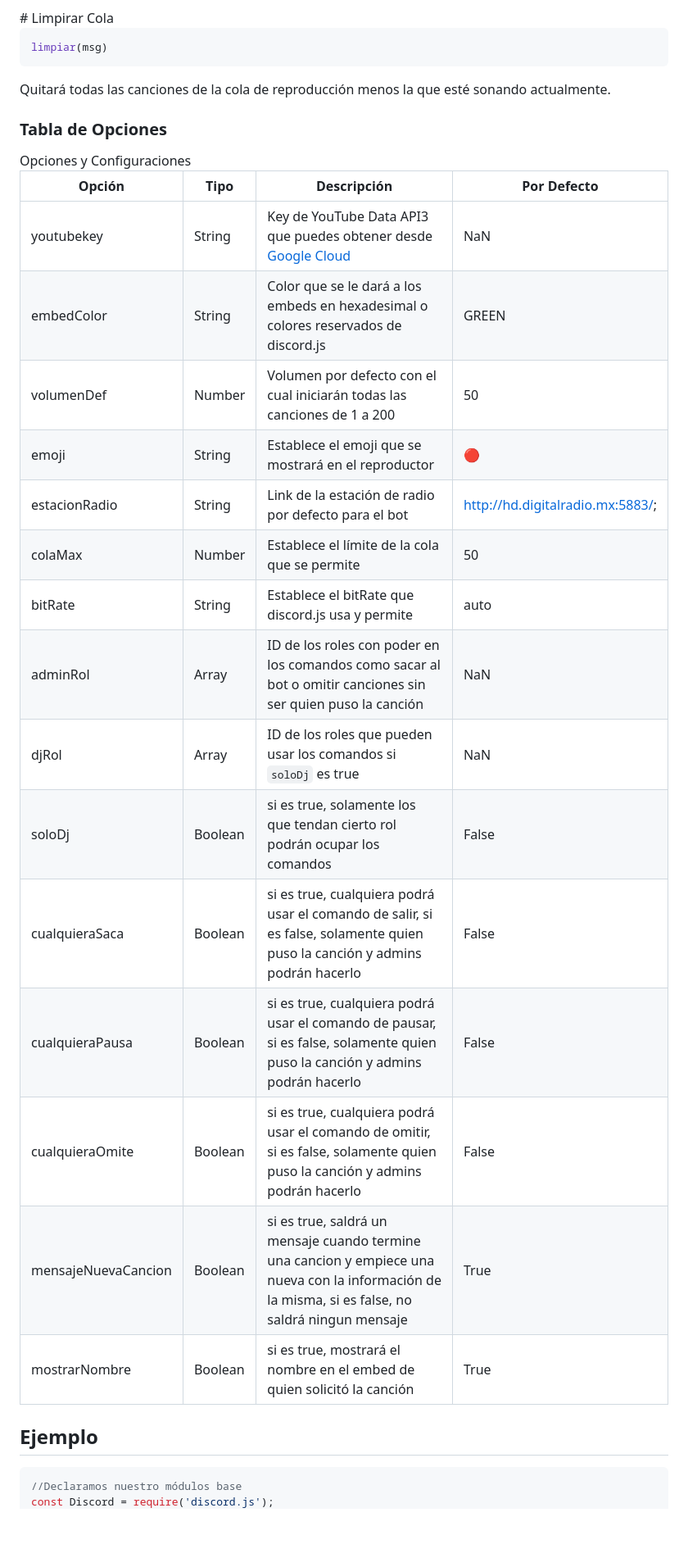
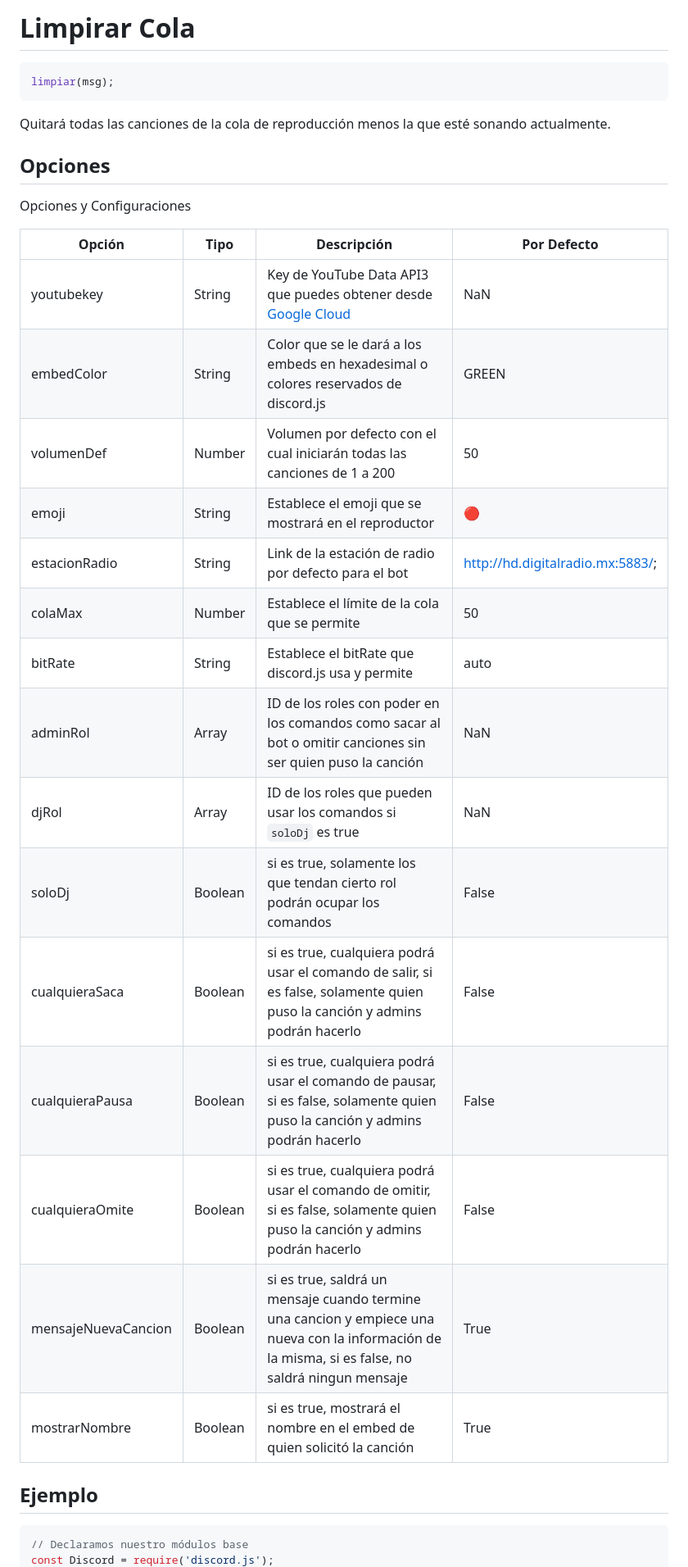
Before and after one commit to StarArmyDev/starmusic, a Markdown page: README.md, the part around the change printed below. Shown: that part at 82% size. GitHub-like rendering; blank space fills up the shorter version.

````diff
--- a/README.md
+++ b/README.md
@@ -194,34 +217,36 @@ __Argumentos__
 # Limpirar Cola
 
 ```js
-limpiar(msg)
+limpiar(msg);
 ```
-Quitará todas las canciones de la  cola de reproducción menos la que esté sonando actualmente.
 
-### Tabla de Opciones
-<a name="opciones" />
+Quitará todas las canciones de la cola de reproducción menos la que esté sonando actualmente.
+
+## Opciones
+
 Opciones y Configuraciones
 
-| Opción | Tipo | Descripción | Por Defecto |
-| --- | --- | --- | --- |
-| youtubekey | String | Key de YouTube Data API3 que puedes obtener desde [Google Cloud](https://developers.google.com/youtube/v3/getting-started) | NaN
-| embedColor | String | Color que se le dará a los embeds en hexadesimal o colores reservados de discord.js | GREEN
-| volumenDef | Number | Volumen por defecto con el cual iniciarán todas las canciones de 1 a 200 | 50
-| emoji | String | Establece el emoji que se mostrará en el reproductor | 🔴
-| estacionRadio | String | Link de la estación de radio por defecto para el bot | http://hd.digitalradio.mx:5883/;
-| colaMax | Number | Establece el límite de la cola que se permite | 50
-| bitRate | String | Establece el bitRate que discord.js usa y permite | auto
-| adminRol | Array | ID de los roles con poder en los comandos como sacar al bot o omitir canciones sin ser quien puso la canción | NaN
-| djRol | Array | ID de los roles que pueden usar los comandos si `soloDj` es true | NaN
-| soloDj | Boolean | si es true, solamente los que tendan cierto rol podrán ocupar los comandos | False
-| cualquieraSaca | Boolean | si es true, cualquiera podrá usar el comando de salir, si es false, solamente quien puso la canción y admins podrán hacerlo | False
-| cualquieraPausa | Boolean | si es true, cualquiera podrá usar el comando de pausar, si es false, solamente quien puso la canción y admins podrán hacerlo | False
-| cualquieraOmite | Boolean | si es true, cualquiera podrá usar el comando de omitir, si es false, solamente quien puso la canción y admins podrán hacerlo | False
-| mensajeNuevaCancion | Boolean | si es true, saldrá un mensaje cuando termine una cancion y empiece una nueva con la información de la misma, si es false, no saldrá ningun mensaje | True
-| mostrarNombre | Boolean | si es true, mostrará el nombre en el embed de quien solicitó la canción | True
+| Opción              | Tipo    | Descripción                                                                                                                                        | Por Defecto                        |
+| ------------------- | ------- | -------------------------------------------------------------------------------------------------------------------------------------------------- | ---------------------------------- |
+| youtubekey          | String  | Key de YouTube Data API3 que puedes obtener desde [Google Cloud](https://developers.google.com/youtube/v3/getting-started)                         | NaN                                |
+| embedColor          | String  | Color que se le dará a los embeds en hexadesimal o colores reservados de discord.js                                                                | GREEN                              |
+| volumenDef          | Number  | Volumen por defecto con el cual iniciarán todas las canciones de 1 a 200                                                                           | 50                                 |
+| emoji               | String  | Establece el emoji que se mostrará en el reproductor                                                                                               | 🔴                                 |
+| estacionRadio       | String  | Link de la estación de radio por defecto para el bot                                                                                               | <http://hd.digitalradio.mx:5883/>; |
+| colaMax             | Number  | Establece el límite de la cola que se permite                                                                                                      | 50                                 |
+| bitRate             | String  | Establece el bitRate que discord.js usa y permite                                                                                                  | auto                               |
+| adminRol            | Array   | ID de los roles con poder en los comandos como sacar al bot o omitir canciones sin ser quien puso la canción                                       | NaN                                |
+| djRol               | Array   | ID de los roles que pueden usar los comandos si `soloDj` es true                                                                                   | NaN                                |
+| soloDj              | Boolean | si es true, solamente los que tendan cierto rol podrán ocupar los comandos                                                                         | False                              |
+| cualquieraSaca      | Boolean | si es true, cualquiera podrá usar el comando de salir, si es false, solamente quien puso la canción y admins podrán hacerlo                        | False                              |
+| cualquieraPausa     | Boolean | si es true, cualquiera podrá usar el comando de pausar, si es false, solamente quien puso la canción y admins podrán hacerlo                       | False                              |
+| cualquieraOmite     | Boolean | si es true, cualquiera podrá usar el comando de omitir, si es false, solamente quien puso la canción y admins podrán hacerlo                       | False                              |
+| mensajeNuevaCancion | Boolean | si es true, saldrá un mensaje cuando termine una cancion y empiece una nueva con la información de la misma, si es false, no saldrá ningun mensaje | True                               |
+| mostrarNombre       | Boolean | si es true, mostrará el nombre en el embed de quien solicitó la canción                                                                            | True                               |
 
 ## Ejemplo
+
 ```js
-//Declaramos nuestro módulos base
+// Declaramos nuestro módulos base
 const Discord = require('discord.js');
 const client = new Discord.Client();
````
Also changed, not shown: other parts of README.md (+95 -82 lines), .github/ISSUE_TEMPLATE/bug_report.md (added, +30 -0 lines), .github/ISSUE_TEMPLATE/feature_request.md (added, +19 -0 lines), .github/ISSUE_TEMPLATE/requirement.md (added, +35 -0 lines), CHANGELOG.md (added, +18 -0 lines), static/logo.png (added), 15 other files.
